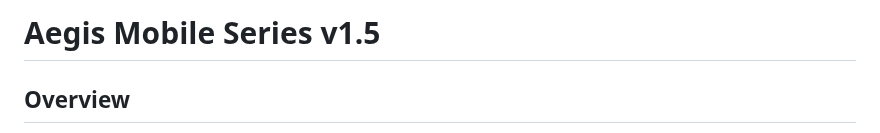
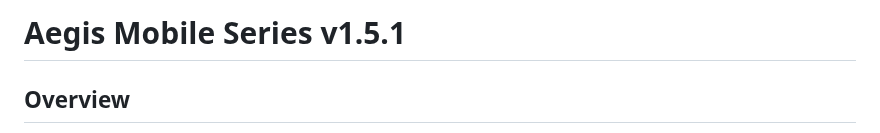
Before and after one commit to cloudyelectron/Aegis-Mobile-Project, a Markdown page: Aegis Mobile Series v1.5.1.md, the part around the change. Drawn GitHub-style.

```diff
--- a/Aegis Mobile Series v1.5.1.md
+++ b/Aegis Mobile Series v1.5.1.md
@@ -1,4 +1,4 @@
-# Aegis Mobile Series v1.5
+# Aegis Mobile Series v1.5.1
 
 ## Overview
 The **Aegis Mobile** series is a line of ultra-rugged smartphones purpose-built for survivability, digital privacy, modular field operations, and tactical communication. Designed with ex-military, adventurers, emergency responders, and field operators in mind, every unit is built like a piece of mission-critical equipment.
```
